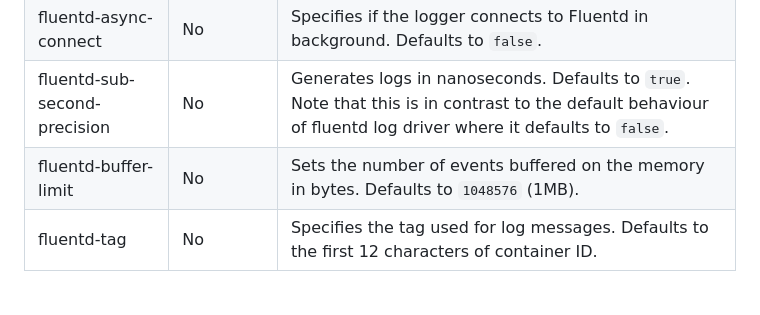
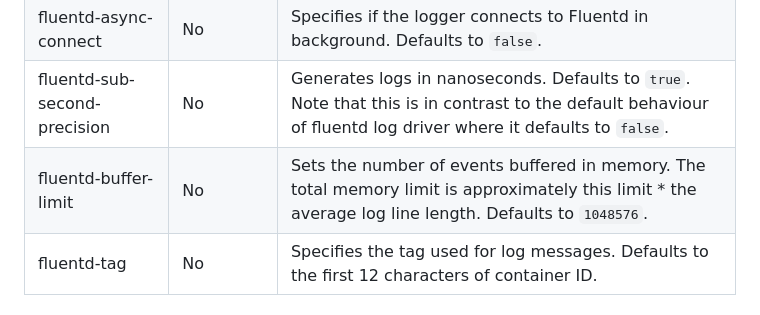
Before and after one commit to aws/shim-loggers-for-containerd, a Markdown page: README.md, the part around the change. Rendered like a GitHub page.

Commit message:
fix: update fluentd-buffer-limit documentation
`fluentd-buffer-limit` is the limit of the number of events buffered, not bytes.

Signed-off-by: Kern Walster <walster@amazon.com>

```diff
--- a/README.md
+++ b/README.md
@@ -133,7 +133,7 @@ The following additional arguments are supported for the `fluentd` shim logger b
 | fluentd-address              | No       | The address of the Fluentd server to connect to. By default, the `localhost:24224` address is used.                                                           |
 | fluentd-async-connect        | No       | Specifies if the logger connects to Fluentd in background. Defaults to `false`.                                                                               |
 | fluentd-sub-second-precision | No       | Generates logs in nanoseconds. Defaults to `true`. Note that this is in contrast to the default behaviour of fluentd log driver where it defaults to `false`. |
-| fluentd-buffer-limit         | No       | Sets the number of events buffered on the memory in bytes. Defaults to `1048576` (1MB).                                                                       |
+| fluentd-buffer-limit         | No       | Sets the number of events buffered in memory. The total memory limit is approximately this limit * the average log line length. Defaults to `1048576`.        |
 | fluentd-tag                  | No       | Specifies the tag used for log messages. Defaults to the first 12 characters of container ID.                                                                 |
 
 ## License
```
